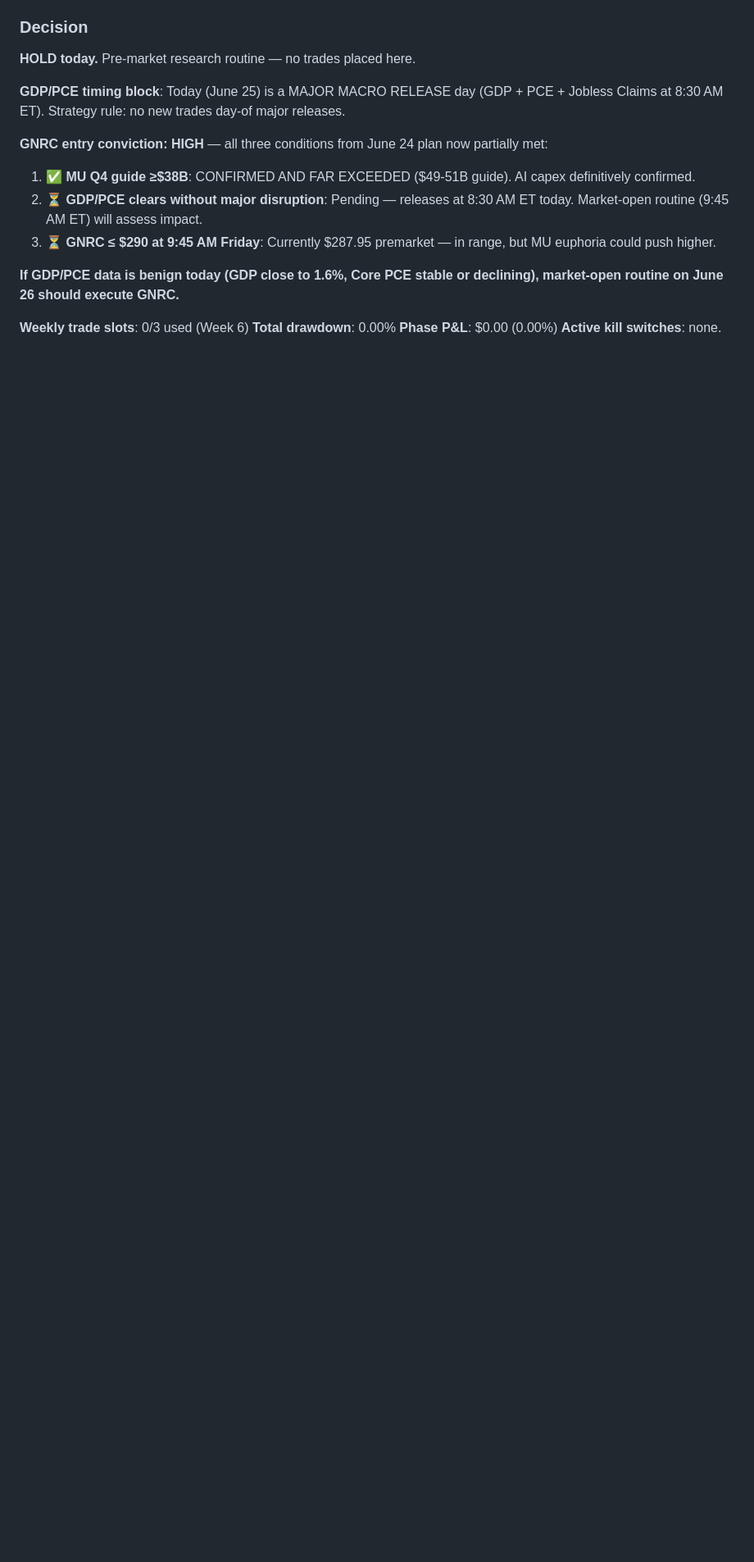
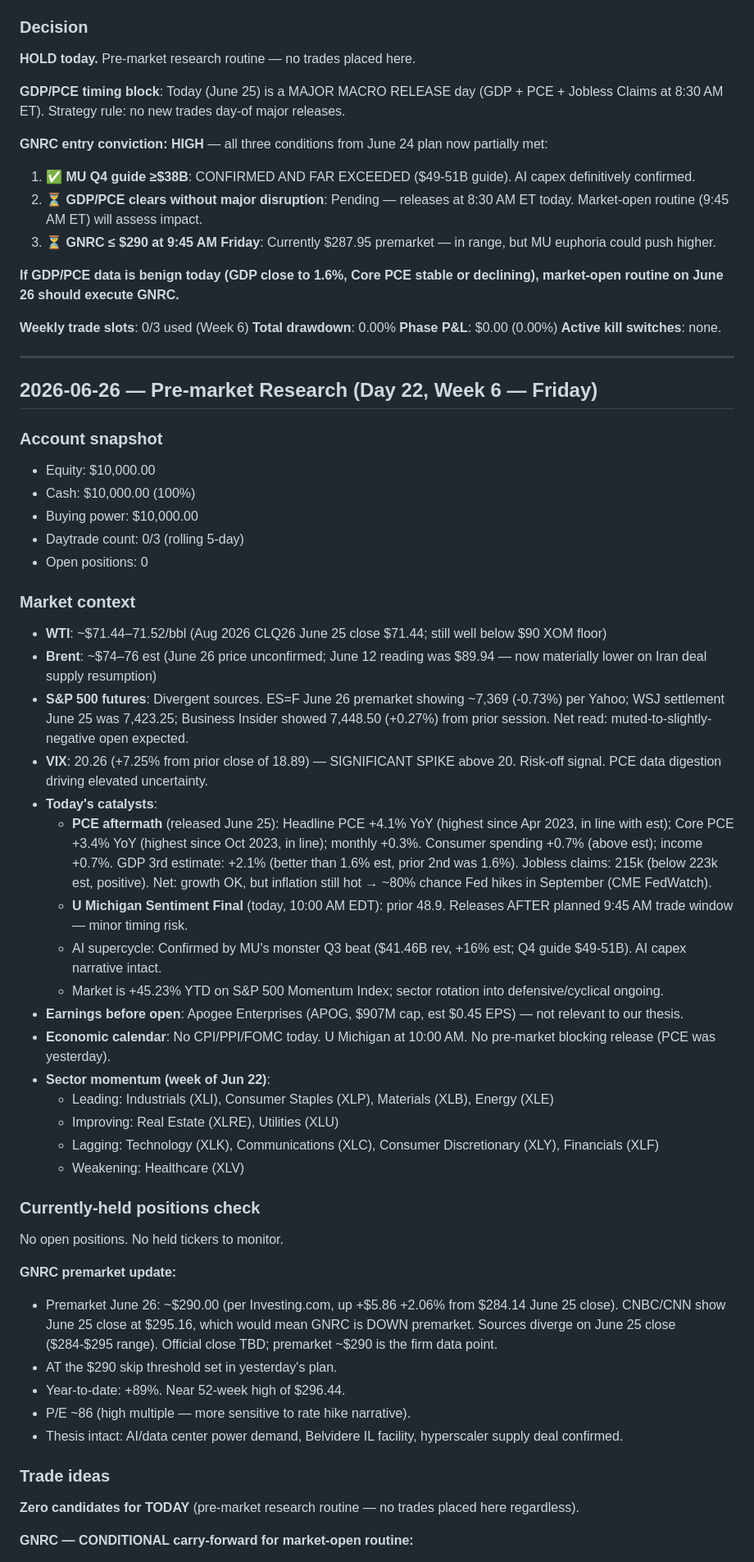
Before and after one commit to alessiowinkel-v2/trading-agent, a Markdown page: memory/RESEARCH-LOG.md, the part around one of its changes. Shown at 82% size. GitHub-like rendering; blank space fills up the shorter version.

Commit message:
pre-market research 2026-06-26

```diff
--- a/memory/RESEARCH-LOG.md
+++ b/memory/RESEARCH-LOG.md
@@ -1755,3 +1755,48 @@ No open positions. No held tickers to monitor.
 **Total drawdown**: 0.00%
 **Phase P&L**: $0.00 (0.00%)
 **Active kill switches**: none.
+
+---
+
+## 2026-06-26 — Pre-market Research (Day 22, Week 6 — Friday)
+
+### Account snapshot
+- Equity: $10,000.00
+- Cash: $10,000.00 (100%)
+- Buying power: $10,000.00
+- Daytrade count: 0/3 (rolling 5-day)
+- Open positions: 0
+
+### Market context
+- **WTI**: ~$71.44–71.52/bbl (Aug 2026 CLQ26 June 25 close $71.44; still well below $90 XOM floor)
+- **Brent**: ~$74–76 est (June 26 price unconfirmed; June 12 reading was $89.94 — now materially lower on Iran deal supply resumption)
+- **S&P 500 futures**: Divergent sources. ES=F June 26 premarket showing ~7,369 (-0.73%) per Yahoo; WSJ settlement June 25 was 7,423.25; Business Insider showed 7,448.50 (+0.27%) from prior session. Net read: muted-to-slightly-negative open expected.
+- **VIX**: 20.26 (+7.25% from prior close of 18.89) — SIGNIFICANT SPIKE above 20. Risk-off signal. PCE data digestion driving elevated uncertainty.
+- **Today's catalysts**:
+  - **PCE aftermath** (released June 25): Headline PCE +4.1% YoY (highest since Apr 2023, in line with est); Core PCE +3.4% YoY (highest since Oct 2023, in line); monthly +0.3%. Consumer spending +0.7% (above est); income +0.7%. GDP 3rd estimate: +2.1% (better than 1.6% est, prior 2nd was 1.6%). Jobless claims: 215k (below 223k est, positive). Net: growth OK, but inflation still hot → ~80% chance Fed hikes in September (CME FedWatch).
+  - **U Michigan Sentiment Final** (today, 10:00 AM EDT): prior 48.9. Releases AFTER planned 9:45 AM trade window — minor timing risk.
+  - AI supercycle: Confirmed by MU's monster Q3 beat ($41.46B rev, +16% est; Q4 guide $49-51B). AI capex narrative intact.
+  - Market is +45.23% YTD on S&P 500 Momentum Index; sector rotation into defensive/cyclical ongoing.
+- **Earnings before open**: Apogee Enterprises (APOG, $907M cap, est $0.45 EPS) — not relevant to our thesis.
+- **Economic calendar**: No CPI/PPI/FOMC today. U Michigan at 10:00 AM. No pre-market blocking release (PCE was yesterday).
+- **Sector momentum (week of Jun 22)**:
+  - Leading: Industrials (XLI), Consumer Staples (XLP), Materials (XLB), Energy (XLE)
+  - Improving: Real Estate (XLRE), Utilities (XLU)
+  - Lagging: Technology (XLK), Communications (XLC), Consumer Discretionary (XLY), Financials (XLF)
+  - Weakening: Healthcare (XLV)
+
+### Currently-held positions check
+No open positions. No held tickers to monitor.
+
+**GNRC premarket update:**
+- Premarket June 26: ~$290.00 (per Investing.com, up +$5.86 +2.06% from $284.14 June 25 close). CNBC/CNN show June 25 close at $295.16, which would mean GNRC is DOWN premarket. Sources diverge on June 25 close ($284-$295 range). Official close TBD; premarket ~$290 is the firm data point.
+- AT the $290 skip threshold set in yesterday's plan.
+- Year-to-date: +89%. Near 52-week high of $296.44.
+- P/E ~86 (high multiple — more sensitive to rate hike narrative).
+- Thesis intact: AI/data center power demand, Belvidere IL facility, hyperscaler supply deal confirmed.
+
+### Trade ideas
+**Zero candidates for TODAY** (pre-market research routine — no trades placed here regardless).
+
+**GNRC — CONDITIONAL carry-forward for market-open routine:**
+
```
Also changed, not shown: other parts of memory/RESEARCH-LOG.md (+40 -0 lines).
